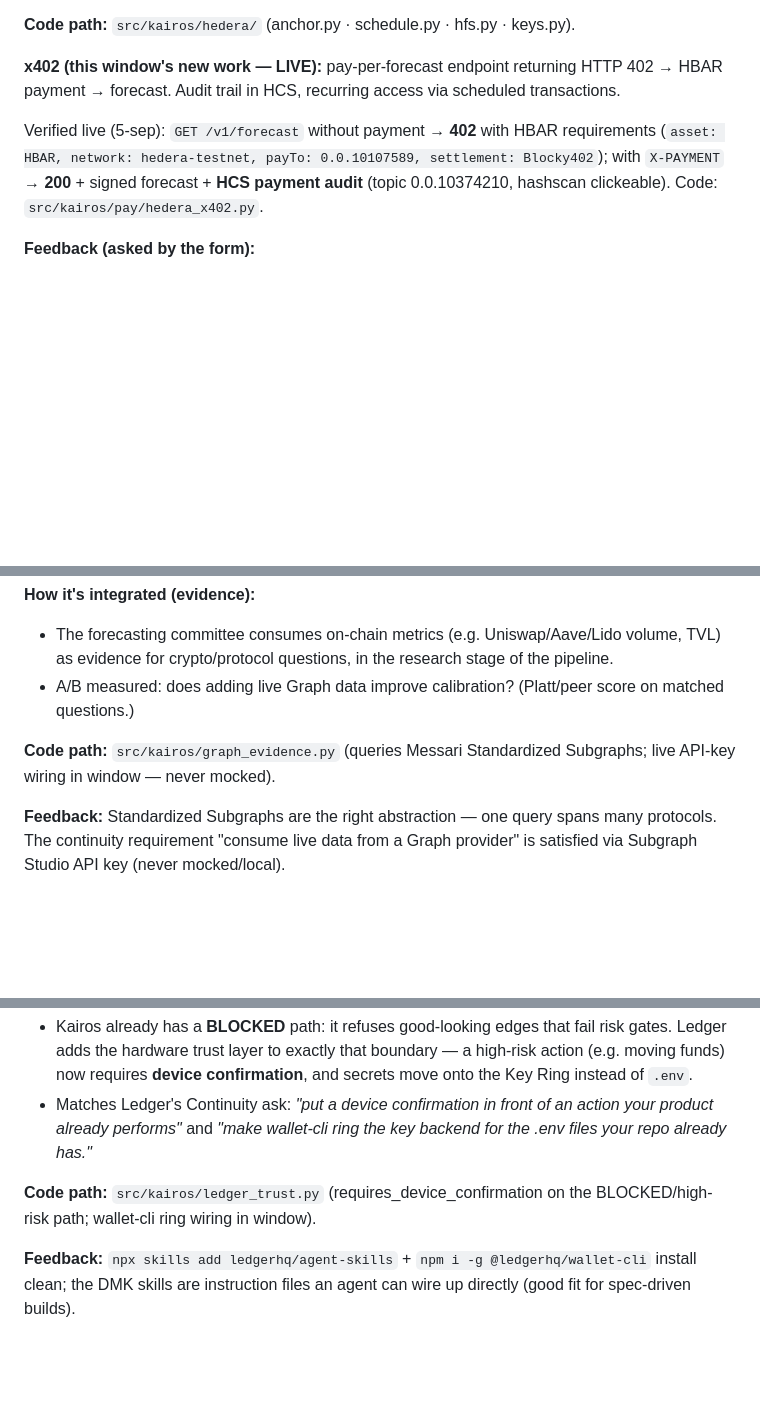
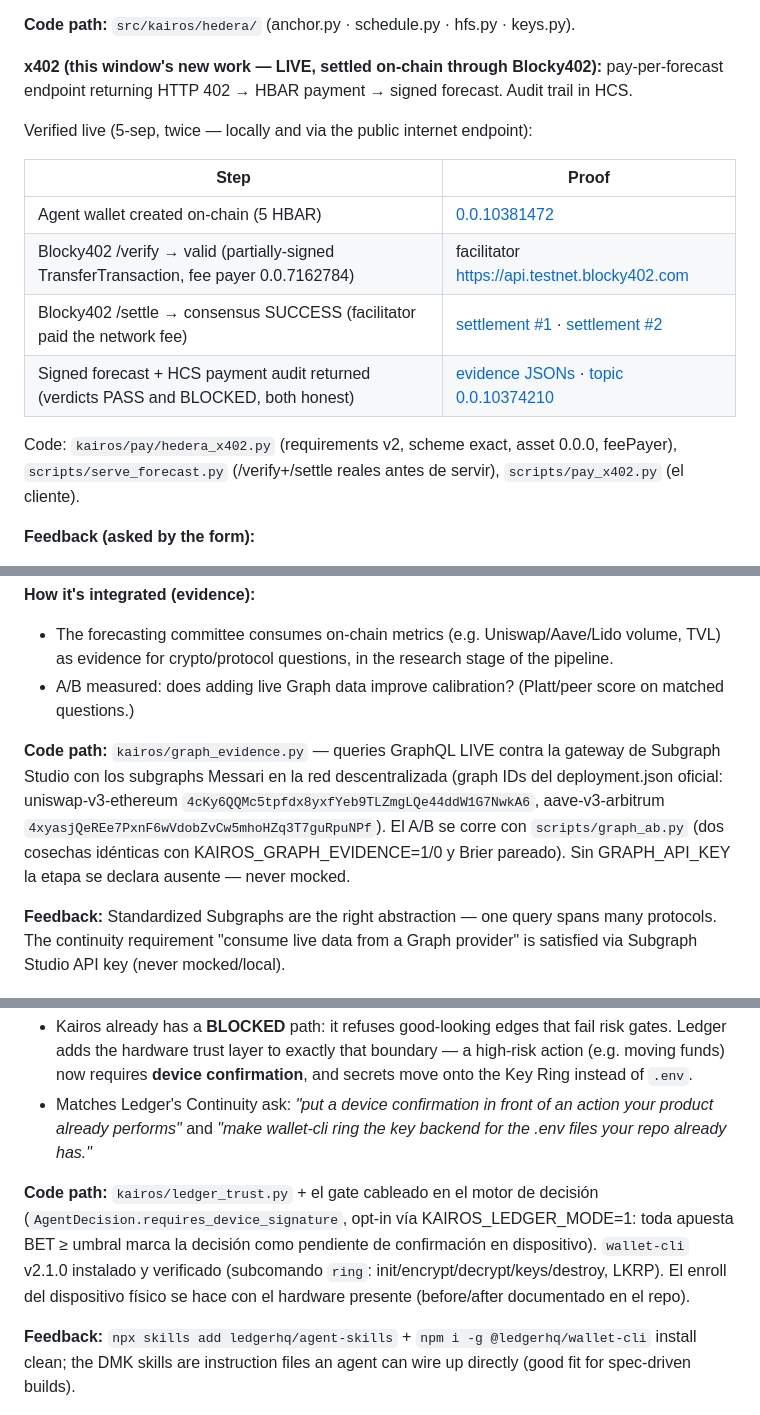
Before and after one commit to iAlanReynoso/kairos-ethonline, a Markdown page: PARTNERS.md, 3 parts joined by grey strips. GitHub-like rendering; blank space fills up the shorter version.

Commit message:
partners: evidencia dura x402 (settlement real x2), Graph graph-IDs + A/B, Ledger wallet-cli 2.1.0 + gate cableado

```diff
--- a/PARTNERS.md
+++ b/PARTNERS.md
@@ -20,13 +20,20 @@ Hedera File Service (receipt storage). SDK: `hiero-sdk-python` v0.2.10. Testnet.
 
 **Code path:** `src/kairos/hedera/` (anchor.py · schedule.py · hfs.py · keys.py).
 
-**x402 (this window's new work — LIVE):** pay-per-forecast endpoint returning HTTP 402 → HBAR payment →
-forecast. Audit trail in HCS, recurring access via scheduled transactions.
+**x402 (this window's new work — LIVE, settled on-chain through Blocky402):** pay-per-forecast
+endpoint returning HTTP 402 → HBAR payment → signed forecast. Audit trail in HCS.
 
-Verified live (5-sep): `GET /v1/forecast` without payment → **402** with HBAR requirements
-(`asset: HBAR, network: hedera-testnet, payTo: 0.0.10107589, settlement: Blocky402`); with
-`X-PAYMENT` → **200** + signed forecast + **HCS payment audit** (topic 0.0.10374210, hashscan
-clickeable). Code: `src/kairos/pay/hedera_x402.py`.
+Verified live (5-sep, twice — locally and via the public internet endpoint):
+
+| Step | Proof |
+|---|---|
+| Agent wallet created on-chain (5 HBAR) | [0.0.10381472](https://hashscan.io/testnet/account/0.0.10381472) |
+| Blocky402 /verify → valid (partially-signed TransferTransaction, fee payer 0.0.7162784) | facilitator [https://api.testnet.blocky402.com](https://api.testnet.blocky402.com/supported) |
+| Blocky402 /settle → consensus SUCCESS (facilitator paid the network fee) | [settlement #1](https://hashscan.io/testnet/transaction/0.0.7162784@1788631480.119182348) · [settlement #2](https://hashscan.io/testnet/transaction/0.0.7162784@1788631598.935375690) |
+| Signed forecast + HCS payment audit returned (verdicts PASS and BLOCKED, both honest) | [evidence JSONs](docs/x402_paid_evidence_20260905-120631.json) · [topic 0.0.10374210](https://hashscan.io/testnet/topic/0.0.10374210) |
+
+Code: `kairos/pay/hedera_x402.py` (requirements v2, scheme exact, asset 0.0.0, feePayer),
+`scripts/serve_forecast.py` (/verify+/settle reales antes de servir), `scripts/pay_x402.py` (el cliente).
 
 **Feedback (asked by the form):**
 - `hiero-sdk-python` v0.2.10: solid native-services coverage, but **`PrivateKey.from_string` with a raw
@@ -46,7 +53,12 @@ Messari Standardized Subgraphs (one shared schema across protocols), queried via
   for crypto/protocol questions, in the research stage of the pipeline.
 - A/B measured: does adding live Graph data improve calibration? (Platt/peer score on matched questions.)
 
-**Code path:** `src/kairos/graph_evidence.py` (queries Messari Standardized Subgraphs; live API-key wiring in window — never mocked).
+**Code path:** `kairos/graph_evidence.py` — queries GraphQL LIVE contra la gateway de Subgraph
+Studio con los subgraphs Messari en la red descentralizada (graph IDs del deployment.json oficial:
+uniswap-v3-ethereum `4cKy6QQMc5tpfdx8yxfYeb9TLZmgLQe44ddW1G7NwkA6`, aave-v3-arbitrum
+`4xyasjQeREe7PxnF6wVdobZvCw5mhoHZq3T7guRpuNPf`). El A/B se corre con `scripts/graph_ab.py`
+(dos cosechas idénticas con KAIROS_GRAPH_EVIDENCE=1/0 y Brier pareado). Sin GRAPH_API_KEY la etapa
+se declara ausente — never mocked.
 
 **Feedback:** Standardized Subgraphs are the right abstraction — one query spans many protocols. The
 continuity requirement "consume live data from a Graph provider" is satisfied via Subgraph Studio API key
@@ -66,7 +78,11 @@ high-risk actions, with **device confirmation in front of irreversible decisions
 - Matches Ledger's Continuity ask: *"put a device confirmation in front of an action your product already
   performs"* and *"make wallet-cli ring the key backend for the .env files your repo already has."*
 
-**Code path:** `src/kairos/ledger_trust.py` (requires_device_confirmation on the BLOCKED/high-risk path; wallet-cli ring wiring in window).
+**Code path:** `kairos/ledger_trust.py` + el gate cableado en el motor de decisión
+(`AgentDecision.requires_device_signature`, opt-in vía KAIROS_LEDGER_MODE=1: toda apuesta BET ≥
+umbral marca la decisión como pendiente de confirmación en dispositivo). `wallet-cli` v2.1.0
+instalado y verificado (subcomando `ring`: init/encrypt/decrypt/keys/destroy, LKRP). El enroll del
+dispositivo físico se hace con el hardware presente (before/after documentado en el repo).
 
 **Feedback:** `npx skills add ledgerhq/agent-skills` + `npm i -g @ledgerhq/wallet-cli` install clean;
 the DMK skills are instruction files an agent can wire up directly (good fit for spec-driven builds).
```
